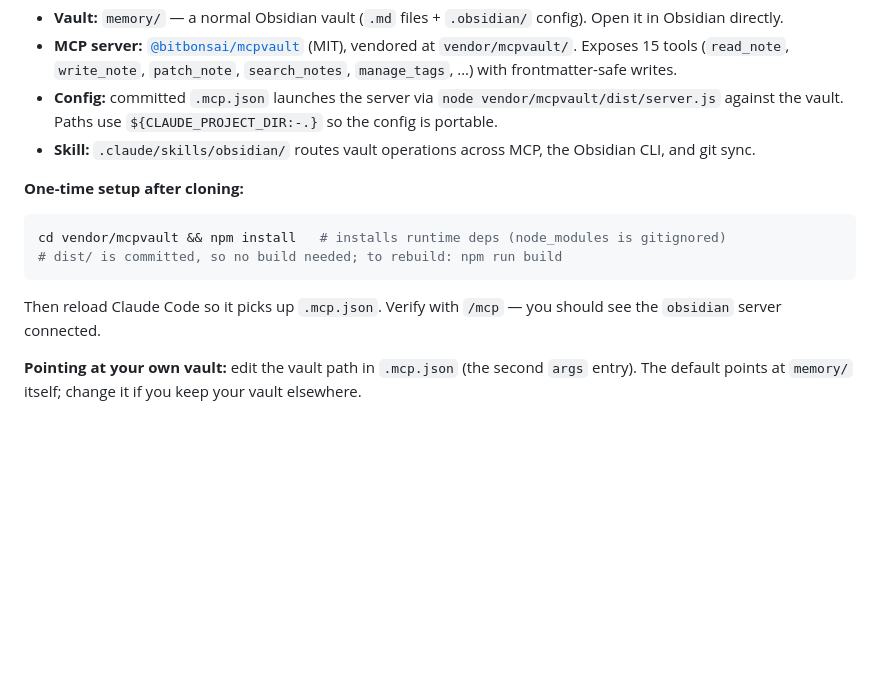
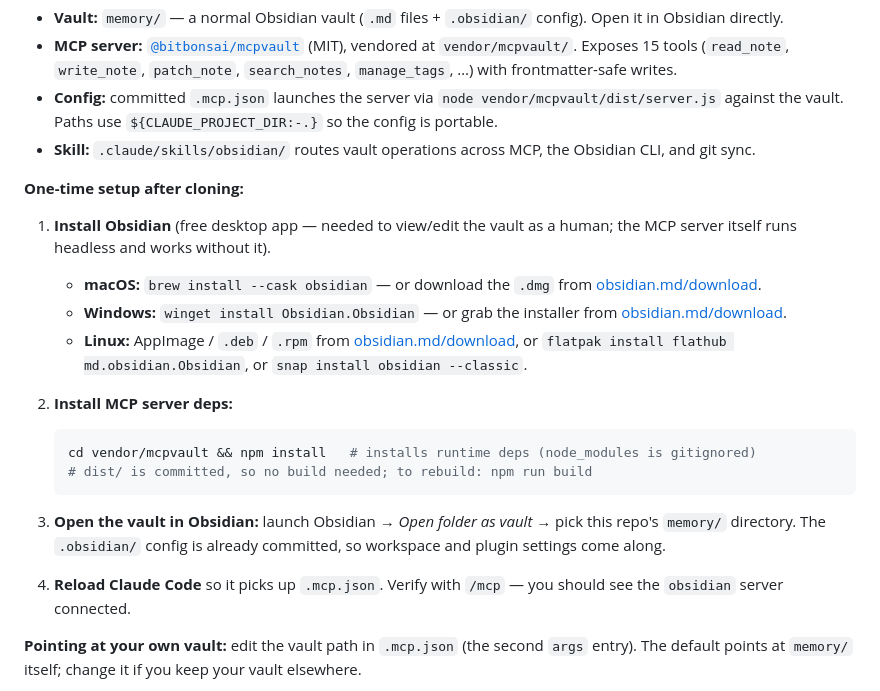
Before and after one commit to Ishmam97/Agentic_Scaffold, a Markdown page: README.md, the part around the change. Rendered like a GitHub page; blank space fills up the shorter version.

Commit message:
docs(readme): add Obsidian install steps to vault setup
Expand the one-time setup section with platform-specific Obsidian
install commands (brew/winget/flatpak/snap + download link), an
explicit "open the vault" step, and renumber as a 4-step flow.

````diff
--- a/README.md
+++ b/README.md
@@ -77,12 +77,22 @@ The scaffold ships with an Obsidian-backed **memory vault** for durable, cross-s
 
 **One-time setup after cloning:**
 
-```bash
-cd vendor/mcpvault && npm install   # installs runtime deps (node_modules is gitignored)
-# dist/ is committed, so no build needed; to rebuild: npm run build
-```
+1. **Install Obsidian** (free desktop app — needed to view/edit the vault as a human; the MCP server itself runs headless and works without it).
 
-Then reload Claude Code so it picks up `.mcp.json`. Verify with `/mcp` — you should see the `obsidian` server connected.
+   - **macOS:** `brew install --cask obsidian` — or download the `.dmg` from [obsidian.md/download](https://obsidian.md/download).
+   - **Windows:** `winget install Obsidian.Obsidian` — or grab the installer from [obsidian.md/download](https://obsidian.md/download).
+   - **Linux:** AppImage / `.deb` / `.rpm` from [obsidian.md/download](https://obsidian.md/download), or `flatpak install flathub md.obsidian.Obsidian`, or `snap install obsidian --classic`.
+
+2. **Install MCP server deps:**
+
+   ```bash
+   cd vendor/mcpvault && npm install   # installs runtime deps (node_modules is gitignored)
+   # dist/ is committed, so no build needed; to rebuild: npm run build
+   ```
+
+3. **Open the vault in Obsidian:** launch Obsidian → *Open folder as vault* → pick this repo's `memory/` directory. The `.obsidian/` config is already committed, so workspace and plugin settings come along.
+
+4. **Reload Claude Code** so it picks up `.mcp.json`. Verify with `/mcp` — you should see the `obsidian` server connected.
 
 **Pointing at your own vault:** edit the vault path in `.mcp.json` (the second `args` entry). The default points at `memory/` itself; change it if you keep your vault elsewhere.
 
````
